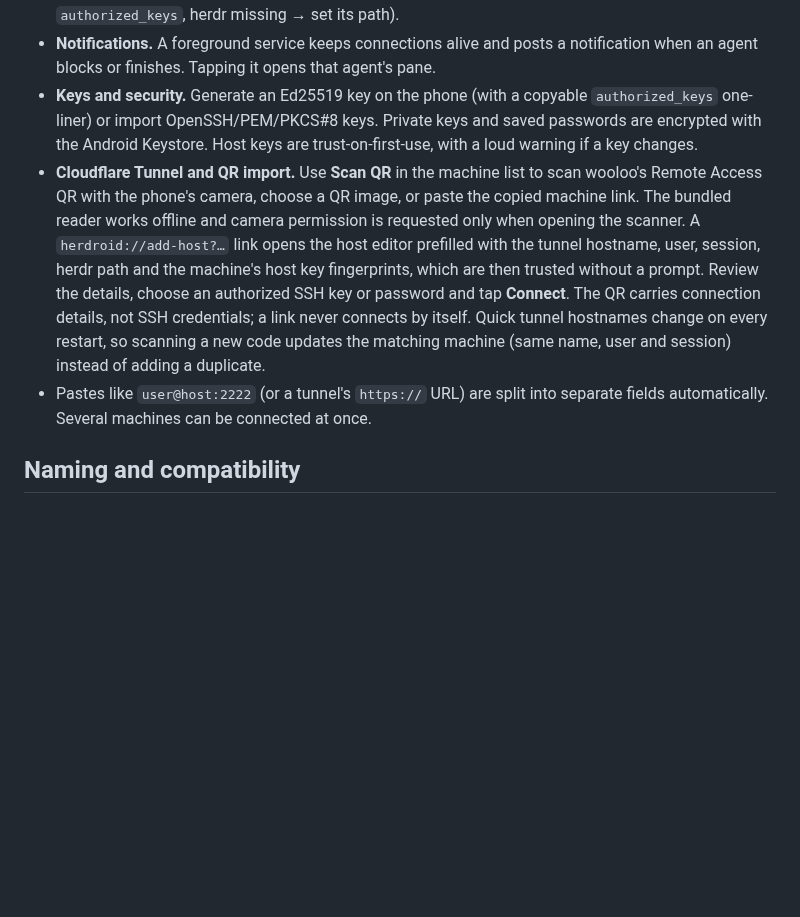
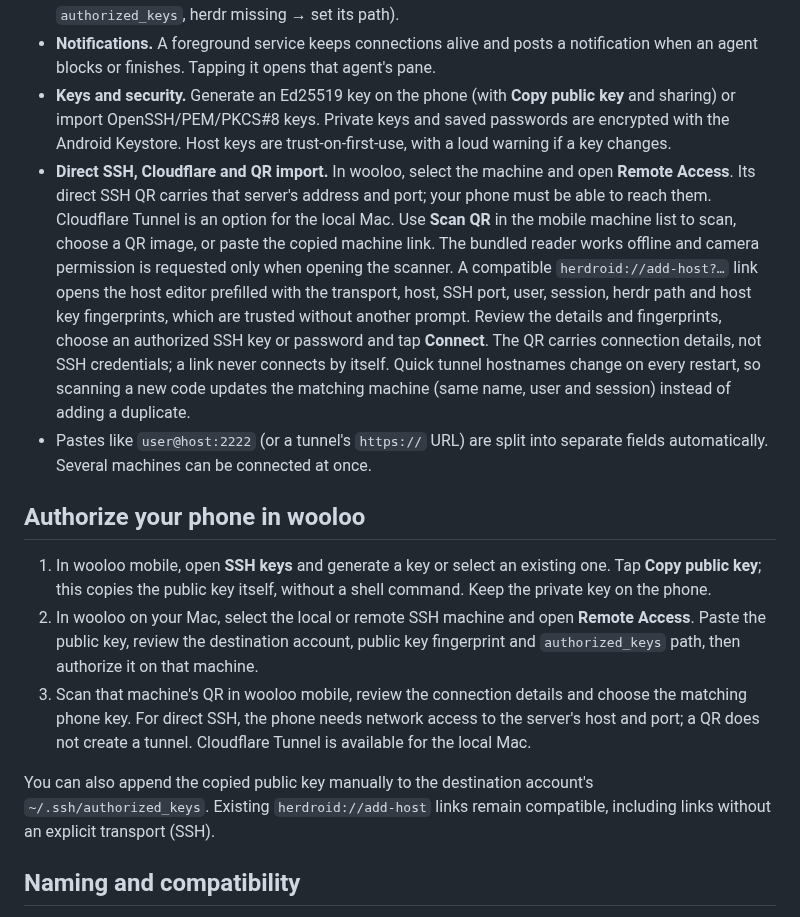
Before and after one commit to rarce/wooloo-android, a Markdown page: README.md, the part around the change. Drawn GitHub-style; blank space fills up the shorter version.

Commit message:
Copy public keys for remote SSH setup

```diff
--- a/README.md
+++ b/README.md
@@ -70,19 +70,34 @@ Requires a herdr server with `terminal session control` and `remote-api-bridge`.
   herdr missing → set its path).
 - **Notifications.** A foreground service keeps connections alive and posts a notification when an agent blocks
   or finishes. Tapping it opens that agent's pane.
-- **Keys and security.** Generate an Ed25519 key on the phone (with a copyable `authorized_keys` one-liner) or
+- **Keys and security.** Generate an Ed25519 key on the phone (with **Copy public key** and sharing) or
   import OpenSSH/PEM/PKCS#8 keys. Private keys and saved passwords are encrypted with the Android Keystore. Host
   keys are trust-on-first-use, with a loud warning if a key changes.
-- **Cloudflare Tunnel and QR import.** Use **Scan QR** in the machine list to scan wooloo's Remote Access QR
-  with the phone's camera, choose a QR image, or paste the copied machine link. The bundled reader works offline
-  and camera permission is requested only when opening the scanner. A `herdroid://add-host?…` link opens the host
-  editor prefilled with the tunnel hostname, user, session, herdr path and the machine's host key fingerprints,
-  which are then trusted without a prompt. Review the details, choose an authorized SSH key or password and tap
-  **Connect**. The QR carries connection details, not SSH credentials; a link never connects by itself.
+- **Direct SSH, Cloudflare and QR import.** In wooloo, select the machine and open **Remote Access**.
+  Its direct SSH QR carries that server's address and port; your phone must be able to reach them.
+  Cloudflare Tunnel is an option for the local Mac. Use **Scan QR** in the mobile machine list to scan,
+  choose a QR image, or paste the copied machine link. The bundled reader works offline and camera permission
+  is requested only when opening the scanner. A compatible `herdroid://add-host?…` link opens the host editor
+  prefilled with the transport, host, SSH port, user, session, herdr path and host key fingerprints, which are
+  trusted without another prompt. Review the details and fingerprints, choose an authorized SSH key or password
+  and tap **Connect**. The QR carries connection details, not SSH credentials; a link never connects by itself.
   Quick tunnel hostnames change on every restart, so scanning a new code updates the matching machine (same
   name, user and session) instead of adding a duplicate.
 - Pastes like `user@host:2222` (or a tunnel's `https://` URL) are split into separate fields automatically.
   Several machines can be connected at once.
+
+## Authorize your phone in wooloo
+
+1. In wooloo mobile, open **SSH keys** and generate a key or select an existing one. Tap **Copy public key**;
+   this copies the public key itself, without a shell command. Keep the private key on the phone.
+2. In wooloo on your Mac, select the local or remote SSH machine and open **Remote Access**. Paste the public key,
+   review the destination account, public key fingerprint and `authorized_keys` path, then authorize it on that machine.
+3. Scan that machine's QR in wooloo mobile, review the connection details and choose the matching phone key.
+   For direct SSH, the phone needs network access to the server's host and port; a QR does not create a tunnel.
+   Cloudflare Tunnel is available for the local Mac.
+
+You can also append the copied public key manually to the destination account's `~/.ssh/authorized_keys`.
+Existing `herdroid://add-host` links remain compatible, including links without an explicit transport (SSH).
 
 ## Naming and compatibility
 
```
Also changed, not shown: docs/review-2026-10-17/remote-access/public-key.png (added), docs/review-2026-10-17/remote-access/scan-instructions.png (added), docs/review-2026-10-17/remote-access/swift-ssh-advanced.png (added), docs/review-2026-10-17/remote-access/swift-ssh-import.png (added), 4 other files.
